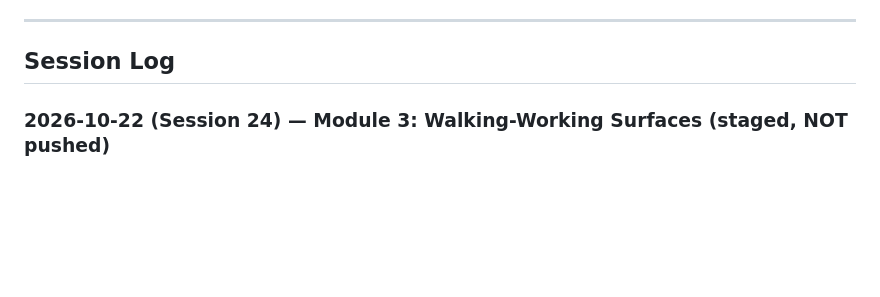
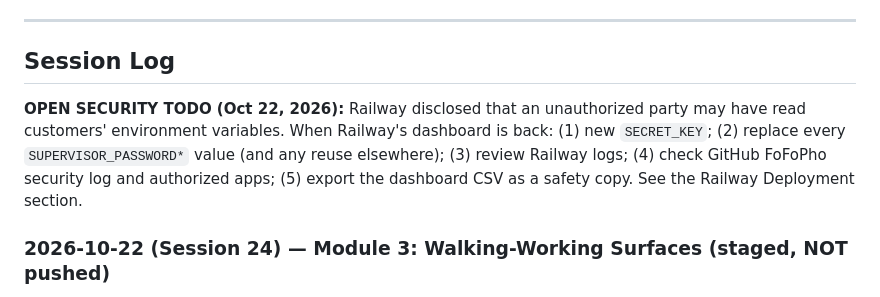
Before and after one commit to FoFoPho/hh-marshall-project, a Markdown page: HANDOFF.md, the part around the change. GitHub-like rendering; blank space fills up the shorter version.

Commit message:
HANDOFF: note open Railway credential-rotation TODO
Co-Authored-By: Claude Sonnet 5.5 <noreply@anthropic.com>

```diff
--- a/HANDOFF.md
+++ b/HANDOFF.md
@@ -324,6 +324,8 @@ Notes for processing the next one:
 
 ## Session Log
 
+**OPEN SECURITY TODO (Oct 22, 2026):** Railway disclosed that an unauthorized party may have read customers' environment variables. When Railway's dashboard is back: (1) new `SECRET_KEY`; (2) replace every `SUPERVISOR_PASSWORD*` value (and any reuse elsewhere); (3) review Railway logs; (4) check GitHub FoFoPho security log and authorized apps; (5) export the dashboard CSV as a safety copy. See the Railway Deployment section.
+
 ### 2026-10-22 (Session 24) — Module 3: Walking-Working Surfaces (staged, NOT pushed)
 
 **What changed (local commit only, not pushed; Railway deploys were blocked by its outage):**
```
